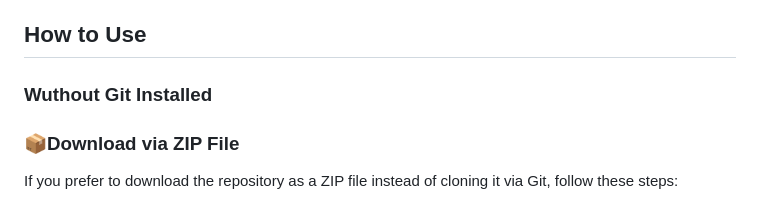
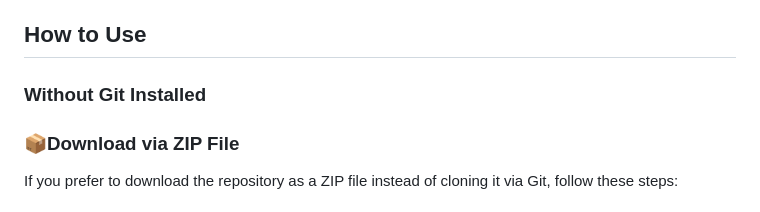
Before and after one commit to akasumitlamba/Vibe-Vault, a Markdown page: README.md, the part around the change. GitHub-like rendering.

```diff
--- a/README.md
+++ b/README.md
@@ -16,7 +16,7 @@ Vibe Vault allows you to download your favorite YouTube Music playlists as MP3 f
 
 ## How to Use
 
-### Wuthout Git Installed
+### Without Git Installed
 ### 📦Download via ZIP File
 
 If you prefer to download the repository as a ZIP file instead of cloning it via Git, follow these steps:
```
